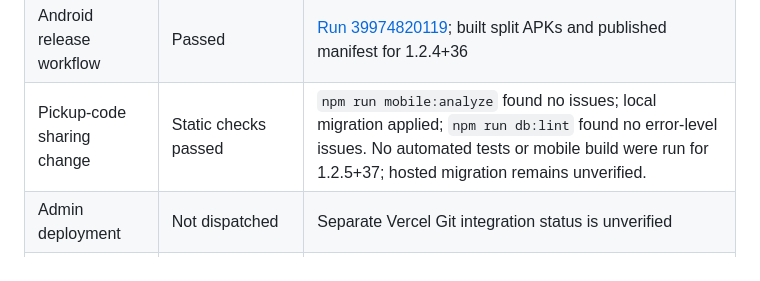
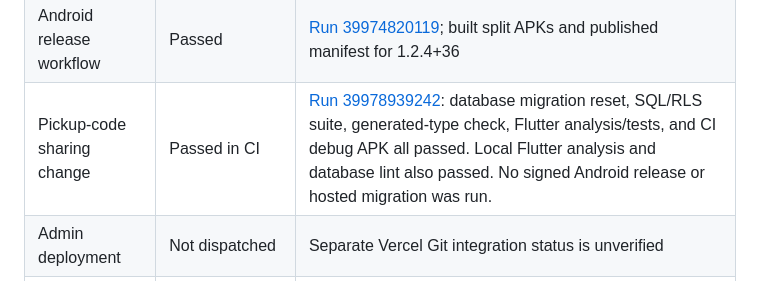
Before and after one commit to ankitraj6767/bitesbox, a Markdown page: docs/status.md, the part around the change. Rendered like a GitHub page.

Commit message:
docs(status): record pickup code CI result

```diff
--- a/docs/status.md
+++ b/docs/status.md
@@ -73,7 +73,7 @@ Previously recorded local results on 23 October 2026 (before pickup-code sharing
 | Edge Function checks | Passed | `npm run fn:check`, `npm run fn:lint`; Deno lint checked 29 files and Deno format checked 30 |
 | Flutter analysis and tests | Passed | `npm run mobile:analyze`, `npm run mobile:test`; 144 tests |
 | Android release workflow | Passed | [Run 39974820119](https://github.com/ankitraj6767/bitesbox/actions/runs/39974820119); built split APKs and published manifest for 1.2.4+36 |
-| Pickup-code sharing change | Static checks passed | `npm run mobile:analyze` found no issues; local migration applied; `npm run db:lint` found no error-level issues. No automated tests or mobile build were run for 1.2.5+37; hosted migration remains unverified. |
+| Pickup-code sharing change | Passed in CI | [Run 39978939242](https://github.com/ankitraj6767/bitesbox/actions/runs/39978939242): database migration reset, SQL/RLS suite, generated-type check, Flutter analysis/tests, and CI debug APK all passed. Local Flutter analysis and database lint also passed. No signed Android release or hosted migration was run. |
 | Admin deployment | Not dispatched | Separate Vercel Git integration status is unverified |
 | Hosted migration | Unverified | No hosted inspection or migration write was performed for this release |
 | Device/store behavior | Not verified | No physical device or signed store build was run |
```
